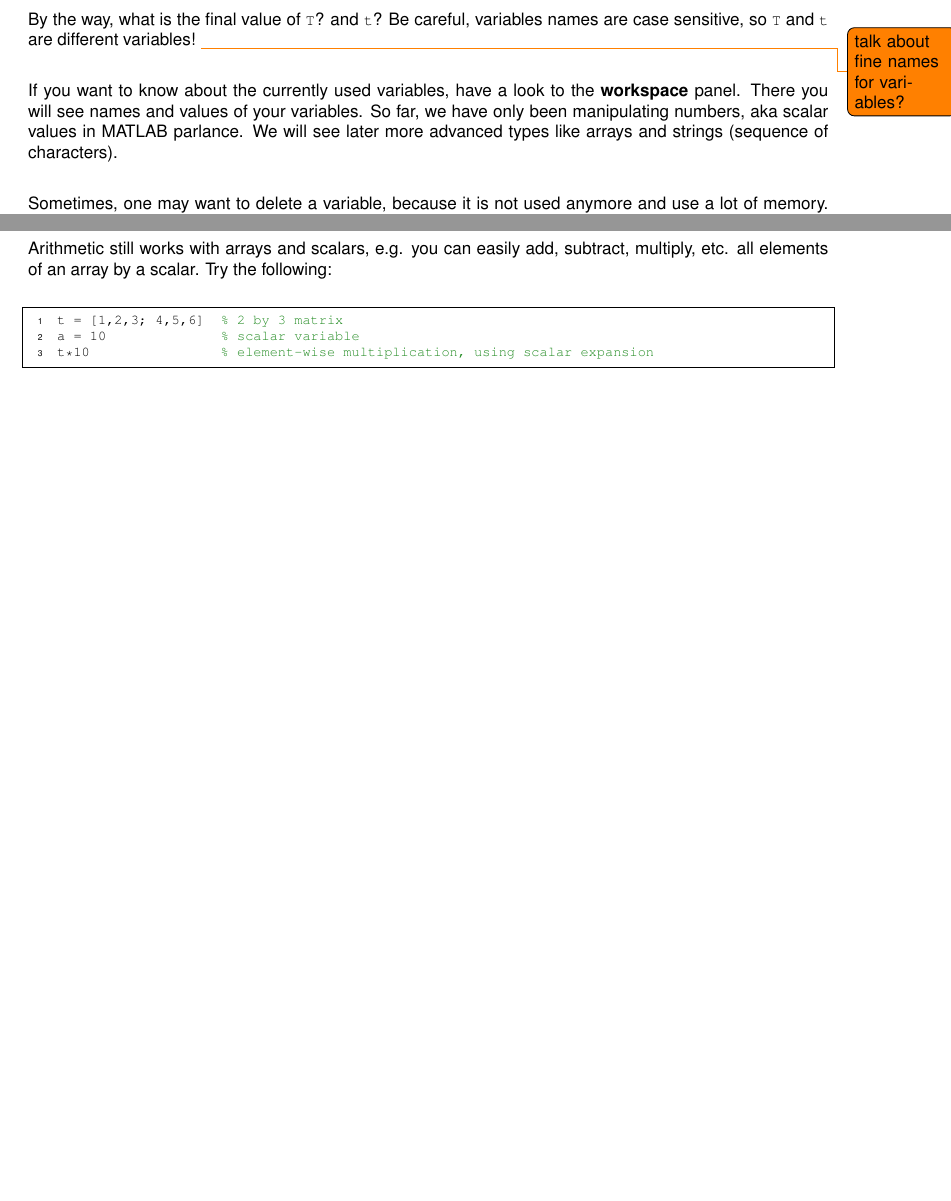
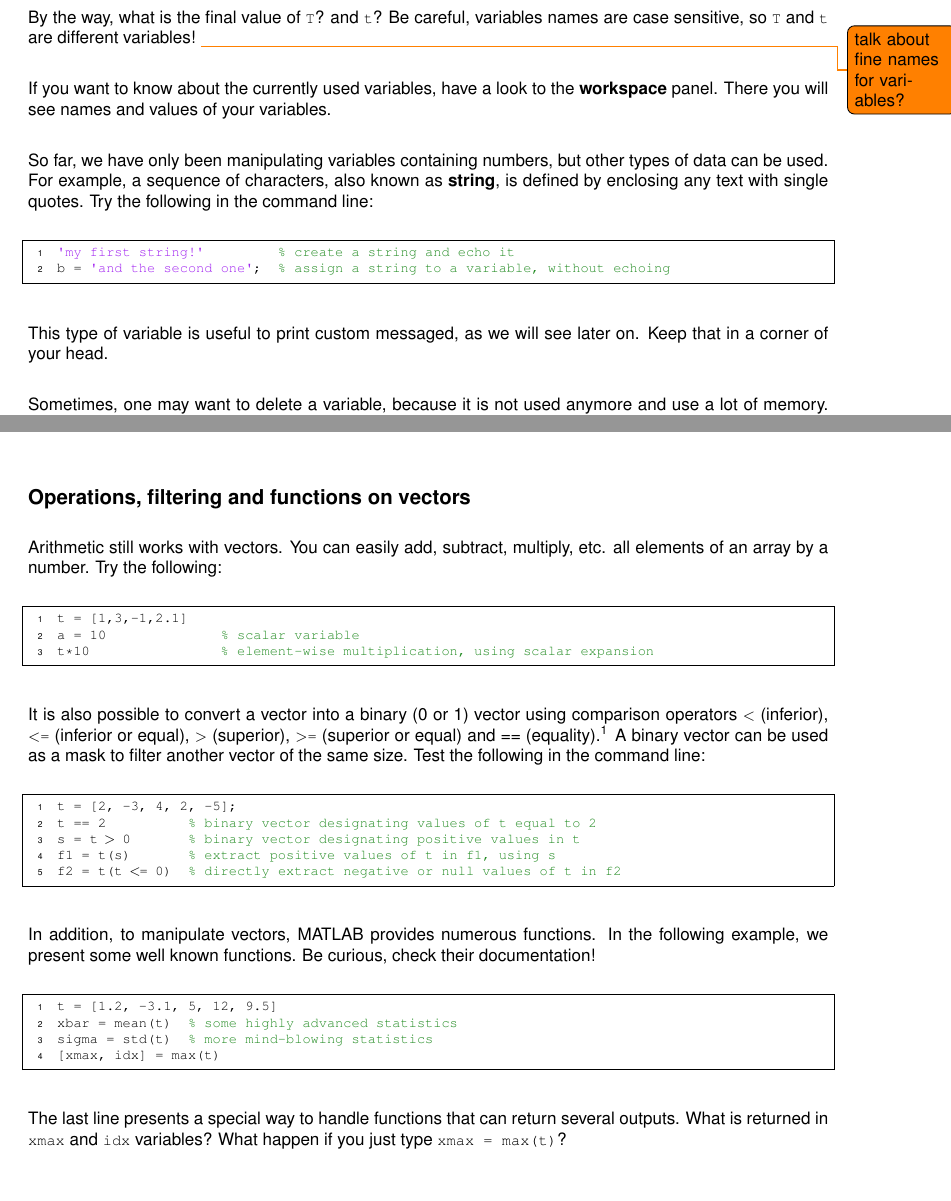
Before and after one commit to BaselLaserMouse/basic_matlab, a LaTeX document (lessons.tex): two parts of pages 3 and 7 of 13, joined at a grey line, cut so that both start at the same text, the shorter picture padded with empty space. Compiled offline with pdfLaTeX.

Commit message:
add missing elements (string, scientific notation, functions on vectors)

```diff
--- a/lessons.tex
+++ b/lessons.tex
@@ -130,8 +136,16 @@ Be careful, variables names are case sensitive, so \mcode{T} and \mcode{t} are d
 
 If you want to know about the currently used variables, have a look to the \textbf{workspace} panel.
 There you will see names and values of your variables.
-So far, we have only been manipulating numbers, aka scalar values in MATLAB parlance.
-We will see later more advanced types like arrays and strings (sequence of characters).
+
+So far, we have only been manipulating variables containing numbers, but other types of data can be used.
+For example, a sequence of characters, also known as \textbf{string}, is defined by enclosing any text with single quotes.
+Try the following in the command line:
+\begin{lstlisting}
+'my first string!'         % create a string and echo it
+b = 'and the second one';  % assign a string to a variable, without echoing
+\end{lstlisting}
+This type of variable is useful to print custom messaged, as we will see later on.
+Keep that in a corner of your head.
 
 Sometimes, one may want to delete a variable, because it is not used anymore and use a lot of memory.
 To do so, you will use the \mcode{clear} command.
@@ -301,6 +313,44 @@ t2 = t';  % transposing using a quote
 size(t2)  % size of the column vector
 \end{lstlisting}
 
+\subsection*{Operations, filtering and functions on vectors}
+
+Arithmetic still works with vectors.
+You can easily add, subtract, multiply, etc. all elements of an array by a number.
+Try the following:
+\begin{lstlisting}
+t = [1,3,-1,2.1]
+a = 10              % scalar variable
+t*10                % element-wise multiplication, using scalar expansion
+\end{lstlisting}
+
+It is also possible to convert a vector into a binary (0 or 1) vector using comparison operators \mcode{<} (inferior), \mcode{<=} (inferior or equal), \mcode{>} (superior), \mcode{>=} (superior or equal) and {==} (equality).%
+\footnote{%
+  A very common syntax error that you \emph{will} make is to type \mcode{a=b} instead of \mcode{a==b}.
+  Remember that \mcode{=} is the assignment operator but \mcode{==} is an equality test.
+}
+A binary vector can be used as a mask to filter another vector of the same size.
+Test the following in the command line:
+\begin{lstlisting}
+t = [2, -3, 4, 2, -5];
+t == 2          % binary vector designating values of t equal to 2
+s = t > 0       % binary vector designating positive values in t
+f1 = t(s)       % extract positive values of t in f1, using s
+f2 = t(t <= 0)  % directly extract negative or null values of t in f2
+\end{lstlisting}
+
+In addition, to manipulate vectors, MATLAB provides numerous functions.
+In the following example, we present some well known functions.
+Be curious, check their documentation!
+\begin{lstlisting}
+t = [1.2, -3.1, 5, 12, 9.5]
+xbar = mean(t)  % some highly advanced statistics
+sigma = std(t)  % more mind-blowing statistics
+[xmax, idx] = max(t)
+\end{lstlisting}
+The last line presents a special way to handle functions that can return several outputs.
+What is returned in \mcode{xmax} and \mcode{idx} variables?
+What happen if you just type \mcode{xmax = max(t)}?
 
 \subsection*{Matrices and other arrays}
 
@@ -333,12 +383,4 @@ t(2, end-1)  % second line, second-to-last column
 \end{lstlisting}
 The \mcode{:} (colon) operator is used to index a whole dimension.
 
-Arithmetic still works with arrays and scalars, e.g. you can easily add, subtract, multiply, etc. all elements of an array by a scalar.
-Try the following:
-\begin{lstlisting}
-t = [1,2,3; 4,5,6]  % 2 by 3 matrix
-a = 10              % scalar variable
-t*10                % element-wise multiplication, using scalar expansion
-\end{lstlisting}
-
 You have now learned to create, index and do some computations with vectors and arrays.
```
Also changed, not shown: lessons.tex (50 more changed lines).
